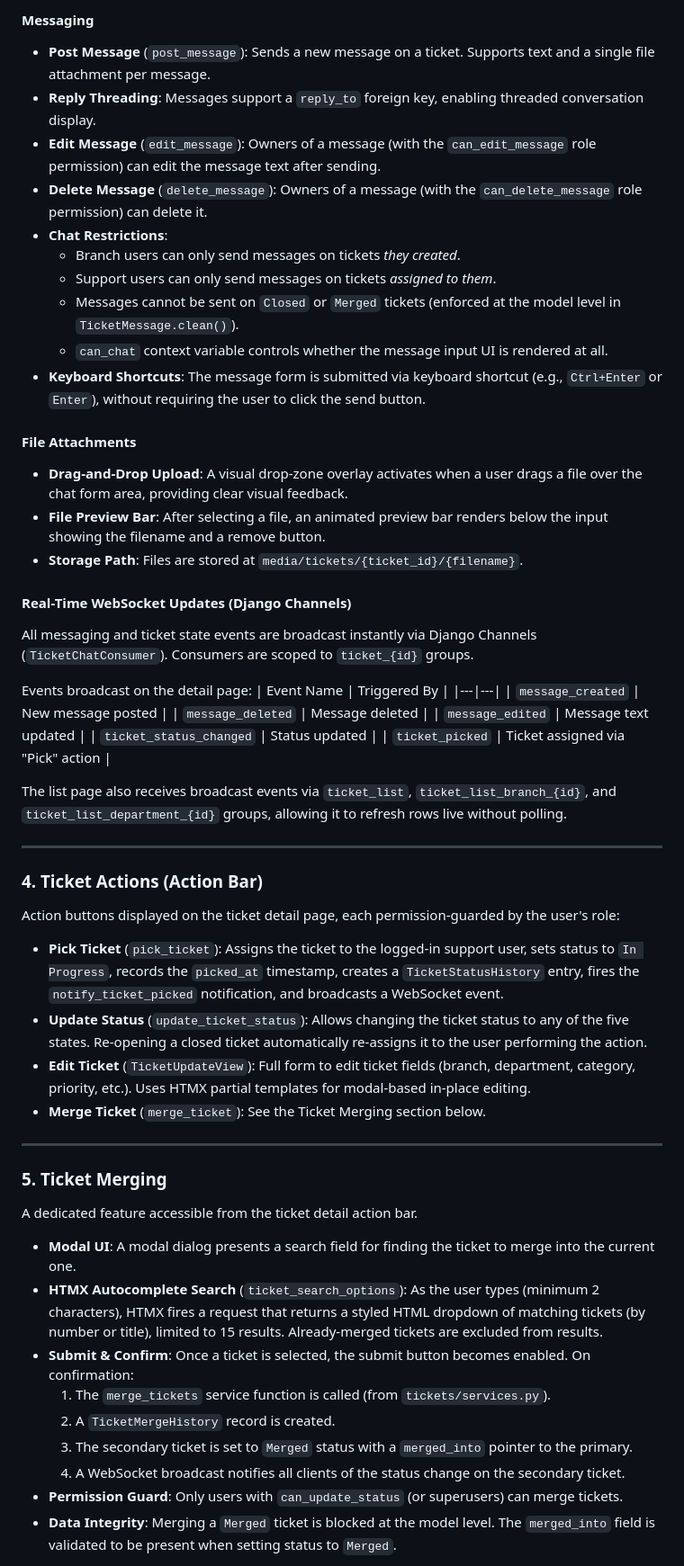
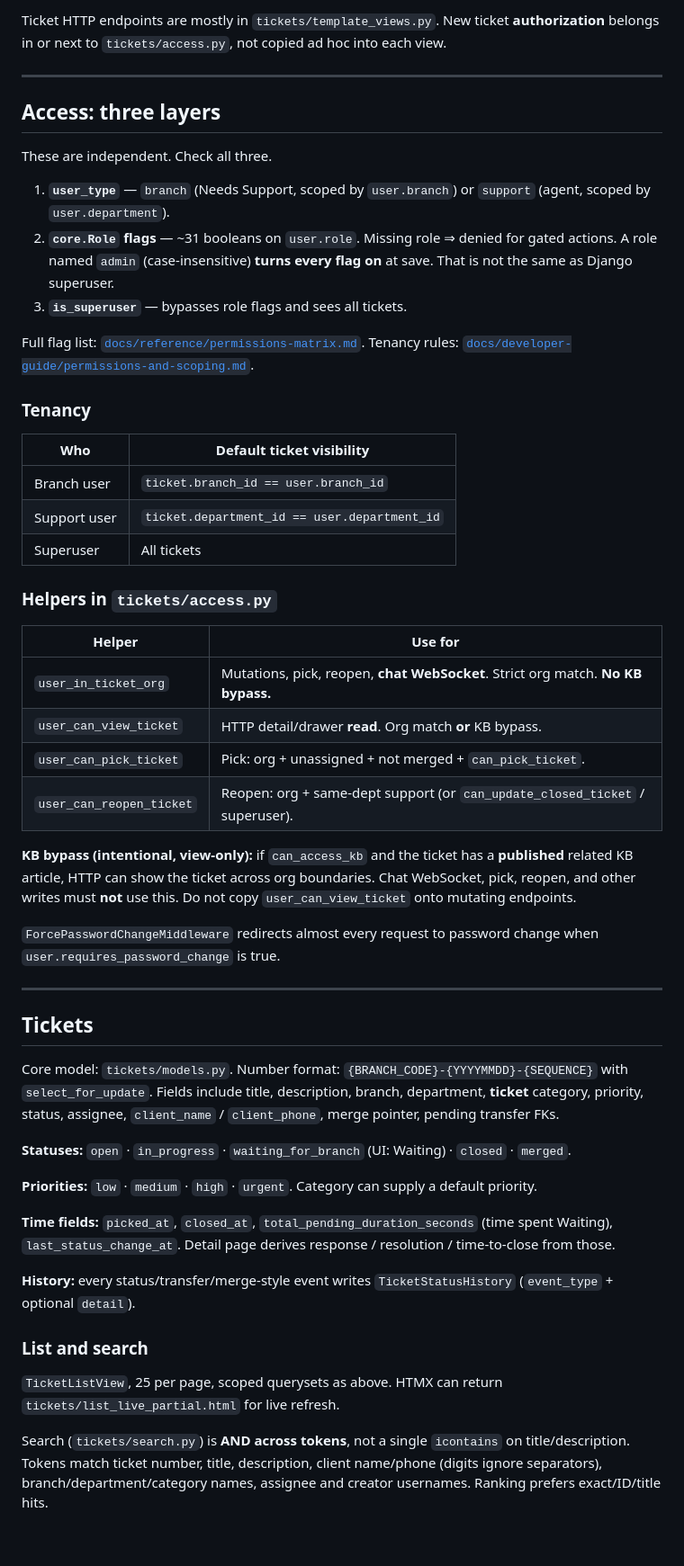
Before and after one commit to legendrag/Help-desk-app, a Markdown page: PROJECT_STANDARDS.md, the part around one of its changes. Shown at 90% size. Drawn GitHub-style; blank space fills up the shorter version.

```diff
--- a/PROJECT_STANDARDS.md
+++ b/PROJECT_STANDARDS.md
@@ -55,58 +51,56 @@ Handled by `TicketDetailView`.
 
-#### Messaging
-- **Post Message** (`post_message`): Sends a new message on a ticket. Supports text and a single file attachment per message.
-- **Reply Threading**: Messages support a `reply_to` foreign key, enabling threaded conversation display.
-- **Edit Message** (`edit_message`): Owners of a message (with the `can_edit_message` role permission) can edit the message text after sending.
-- **Delete Message** (`delete_message`): Owners of a message (with the `can_delete_message` role permission) can delete it.
-- **Chat Restrictions**:
-  - Branch users can only send messages on tickets *they created*.
-  - Support users can only send messages on tickets *assigned to them*.
-  - Messages cannot be sent on `Closed` or `Merged` tickets (enforced at the model level in `TicketMessage.clean()`).
-  - `can_chat` context variable controls whether the message input UI is rendered at all.
-- **Keyboard Shortcuts**: The message form is submitted via keyboard shortcut (e.g., `Ctrl+Enter` or `Enter`), without requiring the user to click the send button.
-
-#### File Attachments
-- **Drag-and-Drop Upload**: A visual drop-zone overlay activates when a user drags a file over the chat form area, providing clear visual feedback.
-- **File Preview Bar**: After selecting a file, an animated preview bar renders below the input showing the filename and a remove button.
-- **Storage Path**: Files are stored at `media/tickets/{ticket_id}/{filename}`.
-
-#### Real-Time WebSocket Updates (Django Channels)
-All messaging and ticket state events are broadcast instantly via Django Channels (`TicketChatConsumer`). Consumers are scoped to `ticket_{id}` groups.
-
-Events broadcast on the detail page:
-| Event Name | Triggered By |
-|---|---|
-| `message_created` | New message posted |
-| `message_deleted` | Message deleted |
-| `message_edited` | Message text updated |
-| `ticket_status_changed` | Status updated |
-| `ticket_picked` | Ticket assigned via "Pick" action |
-
-The list page also receives broadcast events via `ticket_list`, `ticket_list_branch_{id}`, and `ticket_list_department_{id}` groups, allowing it to refresh rows live without polling.
+Ticket HTTP endpoints are mostly in `tickets/template_views.py`. New ticket **authorization** belongs in or next to `tickets/access.py`, not copied ad hoc into each view.
 
 ---
 
-### 4. Ticket Actions (Action Bar)
+## Access: three layers
 
-Action buttons displayed on the ticket detail page, each permission-guarded by the user's role:
+These are independent. Check all three.
 
-- **Pick Ticket** (`pick_ticket`): Assigns the ticket to the logged-in support user, sets status to `In Progress`, records the `picked_at` timestamp, creates a `TicketStatusHistory` entry, fires the `notify_ticket_picked` notification, and broadcasts a WebSocket event.
-- **Update Status** (`update_ticket_status`): Allows changing the ticket status to any of the five states. Re-opening a closed ticket automatically re-assigns it to the user performing the action.
-- **Edit Ticket** (`TicketUpdateView`): Full form to edit ticket fields (branch, department, category, priority, etc.). Uses HTMX partial templates for modal-based in-place editing.
-- **Merge Ticket** (`merge_ticket`): See the Ticket Merging section below.
+1. **`user_type`** — `branch` (Needs Support, scoped by `user.branch`) or `support` (agent, scoped by `user.department`).
+2. **`core.Role` flags** — ~31 booleans on `user.role`. Missing role ⇒ denied for gated actions. A role named `admin` (case-insensitive) **turns every flag on** at save. That is not the same as Django superuser.
+3. **`is_superuser`** — bypasses role flags and sees all tickets.
+
+Full flag list: [`docs/reference/permissions-matrix.md`](docs/reference/permissions-matrix.md). Tenancy rules: [`docs/developer-guide/permissions-and-scoping.md`](docs/developer-guide/permissions-and-scoping.md).
+
+### Tenancy
+
+| Who | Default ticket visibility |
+|---|---|
+| Branch user | `ticket.branch_id == user.branch_id` |
+| Support user | `ticket.department_id == user.department_id` |
+| Superuser | All tickets |
+
+### Helpers in `tickets/access.py`
+
+| Helper | Use for |
+|---|---|
+| `user_in_ticket_org` | Mutations, pick, reopen, **chat WebSocket**. Strict org match. **No KB bypass.** |
+| `user_can_view_ticket` | HTTP detail/drawer **read**. Org match **or** KB bypass. |
+| `user_can_pick_ticket` | Pick: org + unassigned + not merged + `can_pick_ticket`. |
+| `user_can_reopen_ticket` | Reopen: org + same-dept support (or `can_update_closed_ticket` / superuser). |
+
+**KB bypass (intentional, view-only):** if `can_access_kb` and the ticket has a **published** related KB article, HTTP can show the ticket across org boundaries. Chat WebSocket, pick, reopen, and other writes must **not** use this. Do not copy `user_can_view_ticket` onto mutating endpoints.
+
+`ForcePasswordChangeMiddleware` redirects almost every request to password change when `user.requires_password_change` is true.
 
 ---
 
-### 5. Ticket Merging
+## Tickets
 
-A dedicated feature accessible from the ticket detail action bar.
+Core model: `tickets/models.py`. Number format: `{BRANCH_CODE}-{YYYYMMDD}-{SEQUENCE}` with `select_for_update`. Fields include title, description, branch, department, **ticket** category, priority, status, assignee, `client_name` / `client_phone`, merge pointer, pending transfer FKs.
 
-- **Modal UI**: A modal dialog presents a search field for finding the ticket to merge into the current one.
-- **HTMX Autocomplete Search** (`ticket_search_options`): As the user types (minimum 2 characters), HTMX fires a request that returns a styled HTML dropdown of matching tickets (by number or title), limited to 15 results. Already-merged tickets are excluded from results.
-- **Submit & Confirm**: Once a ticket is selected, the submit button becomes enabled. On confirmation:
-  1. The `merge_tickets` service function is called (from `tickets/services.py`).
-  2. A `TicketMergeHistory` record is created.
-  3. The secondary ticket is set to `Merged` status with a `merged_into` pointer to the primary.
-  4. A WebSocket broadcast notifies all clients of the status change on the secondary ticket.
-- **Permission Guard**: Only users with `can_update_status` (or superusers) can merge tickets.
-- **Data Integrity**: Merging a `Merged` ticket is blocked at the model level. The `merged_into` field is validated to be present when setting status to `Merged`.
+**Statuses:** `open` · `in_progress` · `waiting_for_branch` (UI: Waiting) · `closed` · `merged`.
+
+**Priorities:** `low` · `medium` · `high` · `urgent`. Category can supply a default priority.
+
+**Time fields:** `picked_at`, `closed_at`, `total_pending_duration_seconds` (time spent Waiting), `last_status_change_at`. Detail page derives response / resolution / time-to-close from those.
+
+**History:** every status/transfer/merge-style event writes `TicketStatusHistory` (`event_type` + optional `detail`).
+
+### List and search
+
+`TicketListView`, 25 per page, scoped querysets as above. HTMX can return `tickets/list_live_partial.html` for live refresh.
+
+Search (`tickets/search.py`) is **AND across tokens**, not a single `icontains` on title/description. Tokens match ticket number, title, description, client name/phone (digits ignore separators), branch/department/category names, assignee and creator usernames. Ranking prefers exact/ID/title hits.
+
```
Also changed, not shown: other parts of PROJECT_STANDARDS.md (+106 -152 lines), docs/developer-guide/contributing.md (+1 -9 lines), docs/developer-guide/project-structure.md (+1 -1 lines).
